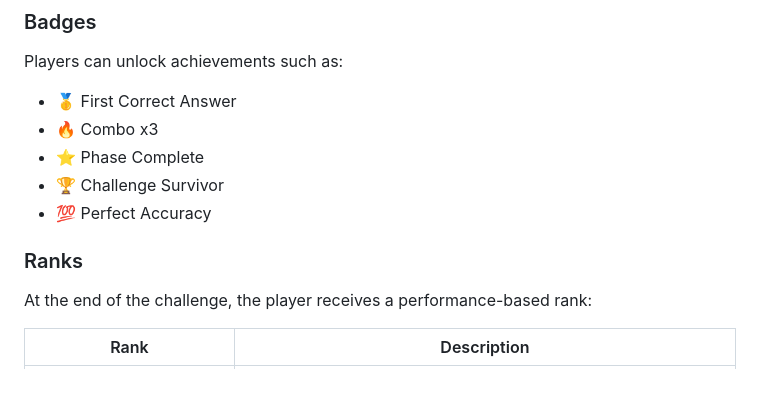
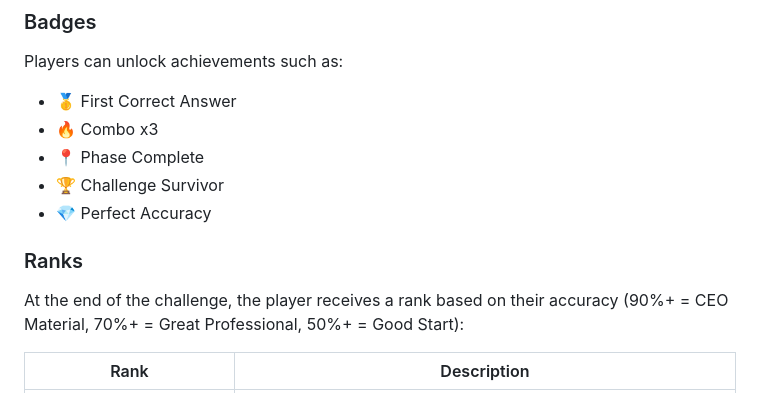
Before and after one commit to K4w4ki/office-english-challenge, a Markdown page: readme.md, the part around one of its changes. GitHub-like rendering.

```diff
--- a/readme.md
+++ b/readme.md
@@ -100,13 +104,13 @@ Players can unlock achievements such as:
 
 * 🥇 First Correct Answer
 * 🔥 Combo x3
-* ⭐ Phase Complete
+* 📍 Phase Complete
 * 🏆 Challenge Survivor
-* 💯 Perfect Accuracy
+* 💎 Perfect Accuracy
 
 ### Ranks
 
-At the end of the challenge, the player receives a performance-based rank:
+At the end of the challenge, the player receives a rank based on their accuracy (90%+ = CEO Material, 70%+ = Great Professional, 50%+ = Good Start):
 
 | Rank                       | Description                                                                |
 | -------------------------- | -------------------------------------------------------------------------- |
```
Also changed, not shown: other parts of readme.md (+16 -6 lines).
